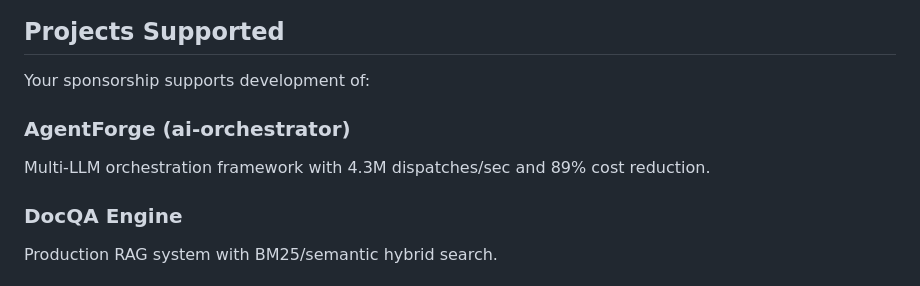
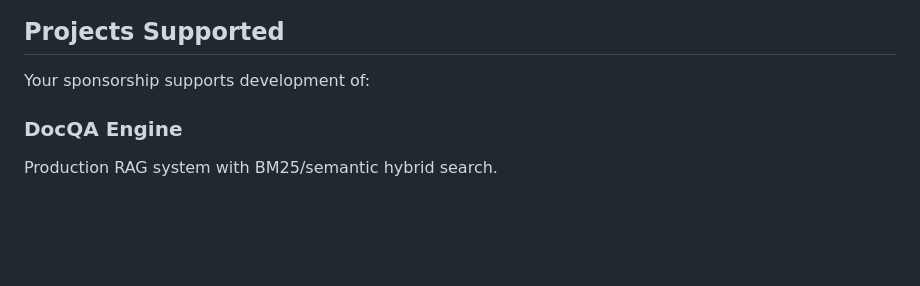
Before and after one commit to ChunkyTortoise/chunkytortoise.github.io, a Markdown page: SPONSORS.md, the part around the change. Rendered like a GitHub page; blank space fills up the shorter version.

Commit message:
fix: remove unsourced AgentForge claims from SPONSORS.md
The 4.3M dispatches/sec and 89% cost reduction figures trace to
fabricated 2026-05-04 drafts and violate the metrics SOT publish
rule; AgentForge stays off public surfaces until sourced.

🤖 Generated with Codebuff
Co-Authored-By: Codebuff <noreply@codebuff.com>

```diff
--- a/SPONSORS.md
+++ b/SPONSORS.md
@@ -53,9 +53,6 @@ See full details and benefits: https://github.com/sponsors/ChunkyTortoise
 ## Projects Supported
 
 Your sponsorship supports development of:
-
-### AgentForge (ai-orchestrator)
-Multi-LLM orchestration framework with 4.3M dispatches/sec and 89% cost reduction.
 
 ### DocQA Engine
 Production RAG system with BM25/semantic hybrid search.
```
